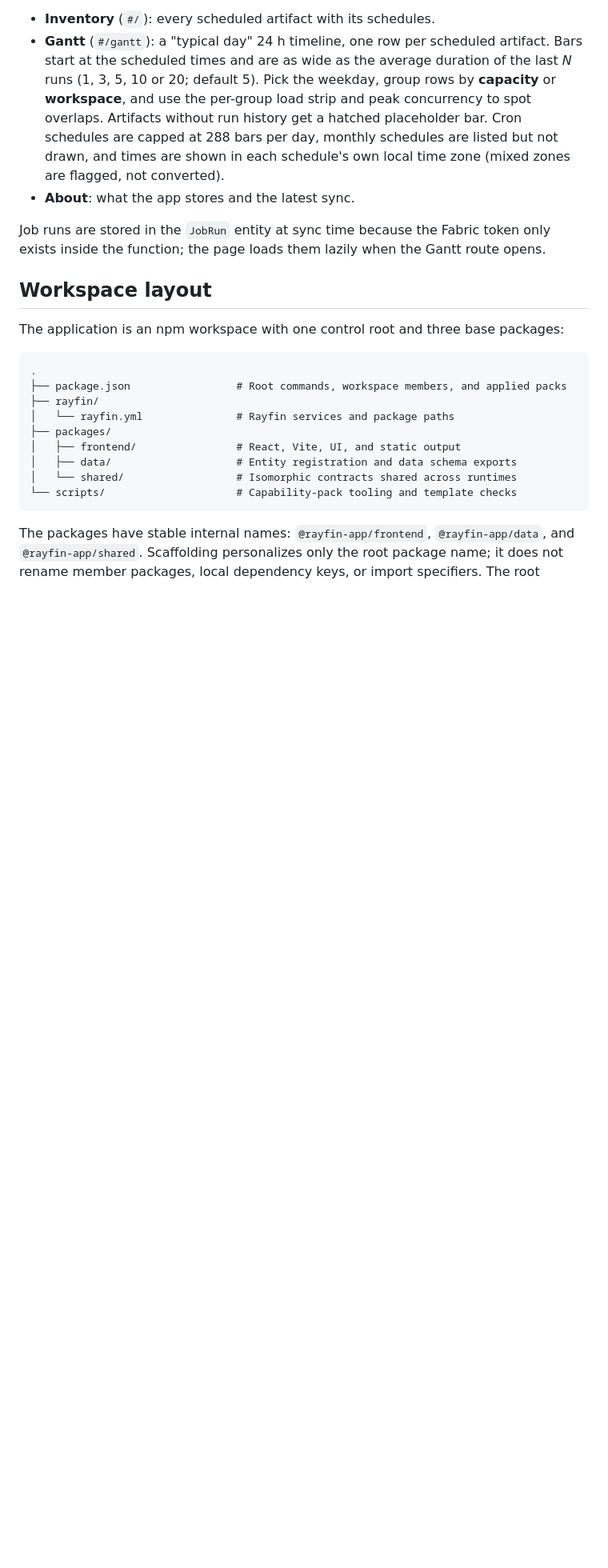
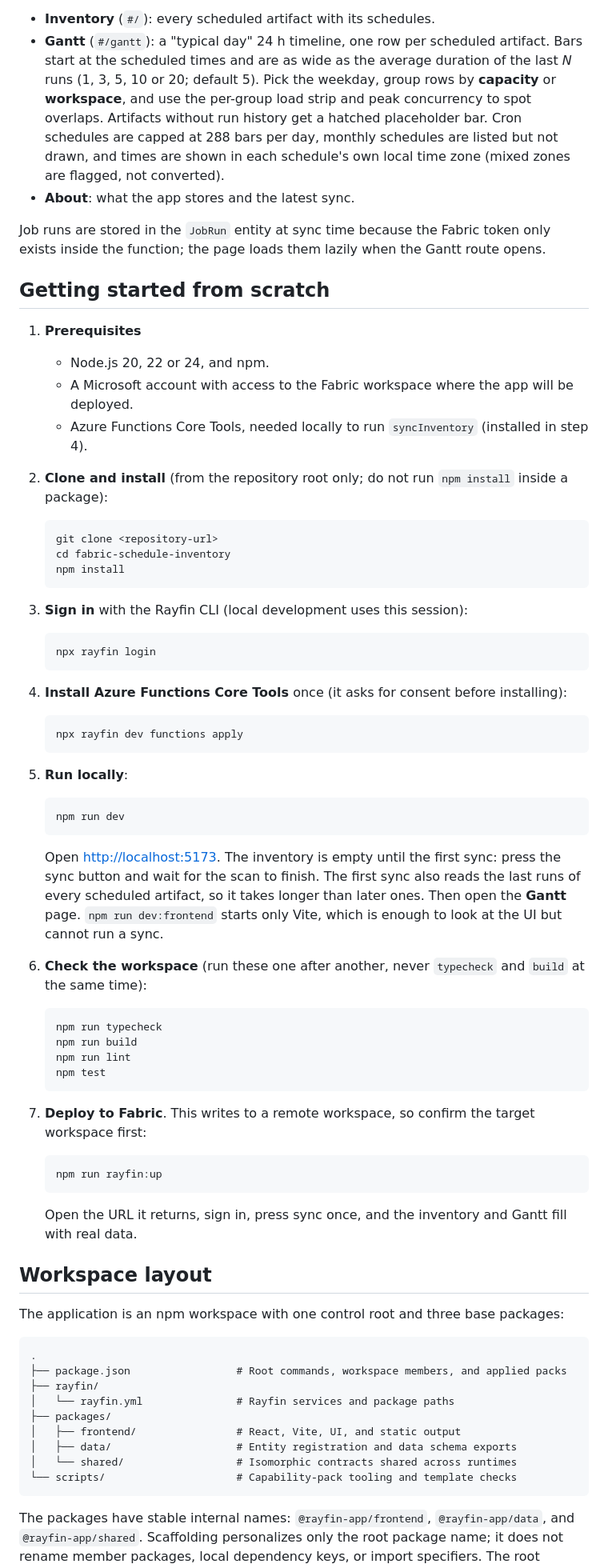
Before and after one commit to kilianbs/fabric-schedule-inventory, a Markdown page: README.md, the part around the change. Shown at 80% size. Drawn GitHub-style; blank space fills up the shorter version.

Commit message:
docs: add from-scratch setup steps to README

````diff
--- a/README.md
+++ b/README.md
@@ -17,6 +17,57 @@ Each stored artifact keeps its schedules, its capacity (id and, when it can be r
 - **About**: what the app stores and the latest sync.
 
 Job runs are stored in the `JobRun` entity at sync time because the Fabric token only exists inside the function; the page loads them lazily when the Gantt route opens.
+
+## Getting started from scratch
+
+1. **Prerequisites**
+   - Node.js 20, 22 or 24, and npm.
+   - A Microsoft account with access to the Fabric workspace where the app will be deployed.
+   - Azure Functions Core Tools, needed locally to run `syncInventory` (installed in step 4).
+2. **Clone and install** (from the repository root only; do not run `npm install` inside a package):
+
+   ```sh
+   git clone <repository-url>
+   cd fabric-schedule-inventory
+   npm install
+   ```
+
+3. **Sign in** with the Rayfin CLI (local development uses this session):
+
+   ```sh
+   npx rayfin login
+   ```
+
+4. **Install Azure Functions Core Tools** once (it asks for consent before installing):
+
+   ```sh
+   npx rayfin dev functions apply
+   ```
+
+5. **Run locally**:
+
+   ```sh
+   npm run dev
+   ```
+
+   Open <http://localhost:5173>. The inventory is empty until the first sync: press the sync button and wait for the scan to finish. The first sync also reads the last runs of every scheduled artifact, so it takes longer than later ones. Then open the **Gantt** page.
+   `npm run dev:frontend` starts only Vite, which is enough to look at the UI but cannot run a sync.
+6. **Check the workspace** (run these one after another, never `typecheck` and `build` at the same time):
+
+   ```sh
+   npm run typecheck
+   npm run build
+   npm run lint
+   npm test
+   ```
+
+7. **Deploy to Fabric**. This writes to a remote workspace, so confirm the target workspace first:
+
+   ```sh
+   npm run rayfin:up
+   ```
+
+   Open the URL it returns, sign in, press sync once, and the inventory and Gantt fill with real data.
 
 ## Workspace layout
 
````
